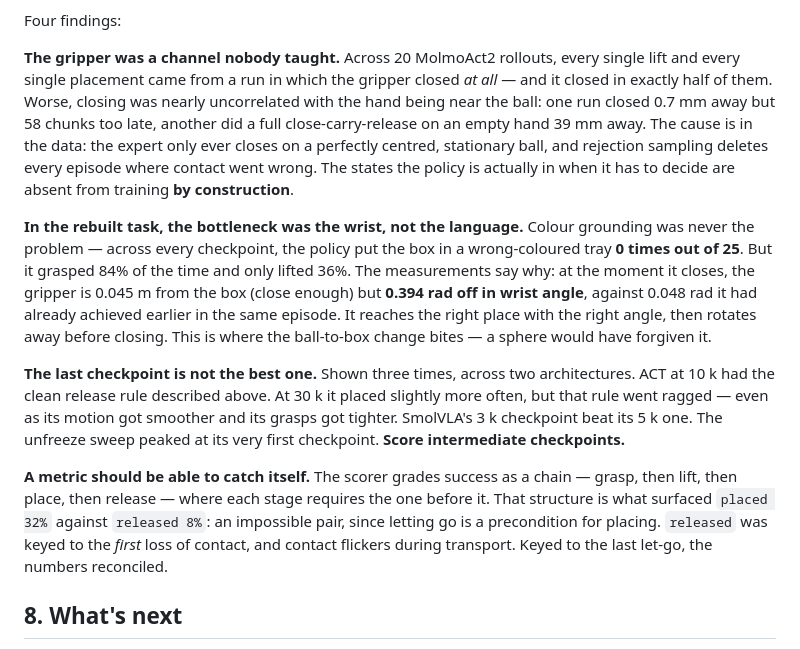
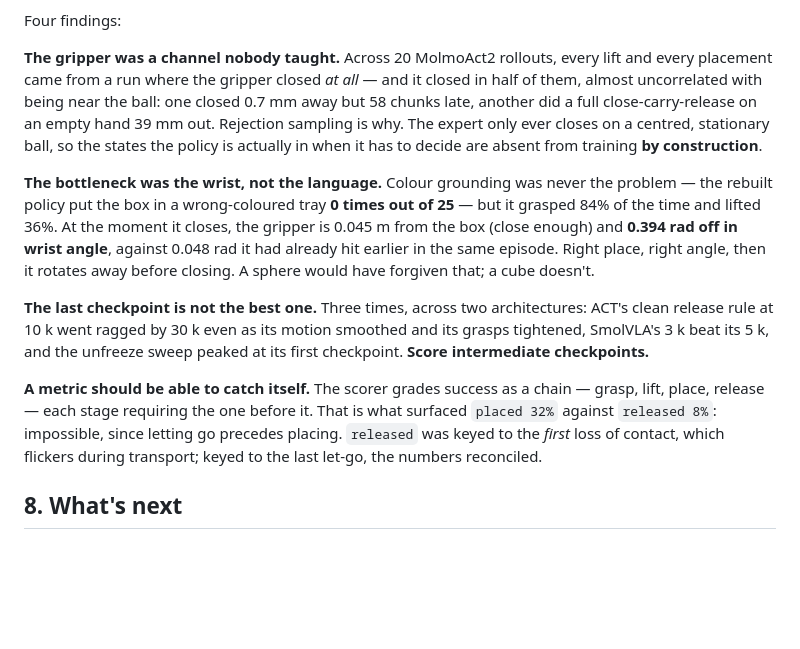
Before and after one commit to killbasa21/vla-deployment-loop, a Markdown page: README.md, the part around the change. Rendered like a GitHub page; blank space fills up the shorter version.

Commit message:
Tighten the four findings in section 7
Same numbers, roughly a third fewer words. Drops the restatements ("the
measurements say why", "the cause is in the data") and the sentences that
re-explain a point the numbers already make.

Co-Authored-By: Claude Opus 5 <noreply@anthropic.com>

```diff
--- a/README.md
+++ b/README.md
@@ -329,34 +329,30 @@ just re-attempting a grasp it keeps getting slightly wrong.
 
 Four findings:
 
-**The gripper was a channel nobody taught.** Across 20 MolmoAct2 rollouts, every single lift
-and every single placement came from a run in which the gripper closed *at all* — and it
-closed in exactly half of them. Worse, closing was nearly uncorrelated with the hand being near
-the ball: one run closed 0.7 mm away but 58 chunks too late, another did a full
-close-carry-release on an empty hand 39 mm away. The cause is in the data: the expert only ever
-closes on a perfectly centred, stationary ball, and rejection sampling deletes every episode
-where contact went wrong. The states the policy is actually in when it has to decide are absent
-from training **by construction**.
+**The gripper was a channel nobody taught.** Across 20 MolmoAct2 rollouts, every lift and every
+placement came from a run where the gripper closed *at all* — and it closed in half of them,
+almost uncorrelated with being near the ball: one closed 0.7 mm away but 58 chunks late, another
+did a full close-carry-release on an empty hand 39 mm out. Rejection sampling is why. The expert
+only ever closes on a centred, stationary ball, so the states the policy is actually in when it
+has to decide are absent from training **by construction**.
 
-**In the rebuilt task, the bottleneck was the wrist, not the language.** Colour grounding was
-never the problem — across every checkpoint, the policy put the box in a wrong-coloured tray
-**0 times out of 25**. But it grasped 84% of the time and only lifted 36%. The measurements
-say why: at the moment it closes, the gripper is 0.045 m from the box (close enough) but
-**0.394 rad off in wrist angle**, against 0.048 rad it had already achieved earlier in the
-same episode. It reaches the right place with the right angle, then rotates away before
-closing. This is where the ball-to-box change bites — a sphere would have forgiven it.
+**The bottleneck was the wrist, not the language.** Colour grounding was never the problem — the
+rebuilt policy put the box in a wrong-coloured tray **0 times out of 25** — but it grasped 84%
+of the time and lifted 36%. At the moment it closes, the gripper is 0.045 m from the box (close
+enough) and **0.394 rad off in wrist angle**, against 0.048 rad it had already hit earlier in
+the same episode. Right place, right angle, then it rotates away before closing. A sphere would
+have forgiven that; a cube doesn't.
 
-**The last checkpoint is not the best one.** Shown three times, across two architectures. ACT
-at 10 k had the clean release rule described above. At 30 k it placed slightly more often, but
-that rule went ragged — even as its motion got smoother and its grasps got tighter. SmolVLA's
-3 k checkpoint beat its 5 k one. The unfreeze sweep peaked at its very first checkpoint.
-**Score intermediate checkpoints.**
+**The last checkpoint is not the best one.** Three times, across two architectures: ACT's clean
+release rule at 10 k went ragged by 30 k even as its motion smoothed and its grasps tightened,
+SmolVLA's 3 k beat its 5 k, and the unfreeze sweep peaked at its first checkpoint. **Score
+intermediate checkpoints.**
 
-**A metric should be able to catch itself.** The scorer grades success as a chain — grasp, then
-lift, then place, then release — where each stage requires the one before it. That structure is
-what surfaced `placed 32%` against `released 8%`: an impossible pair, since letting go is a
-precondition for placing. `released` was keyed to the *first* loss of contact, and contact
-flickers during transport. Keyed to the last let-go, the numbers reconciled.
+**A metric should be able to catch itself.** The scorer grades success as a chain — grasp, lift,
+place, release — each stage requiring the one before it. That is what surfaced `placed 32%`
+against `released 8%`: impossible, since letting go precedes placing. `released` was keyed to
+the *first* loss of contact, which flickers during transport; keyed to the last let-go, the
+numbers reconciled.
 
 ## 8. What's next
 
```
